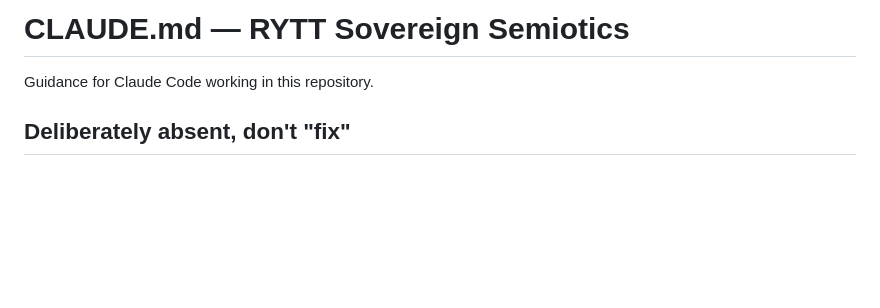
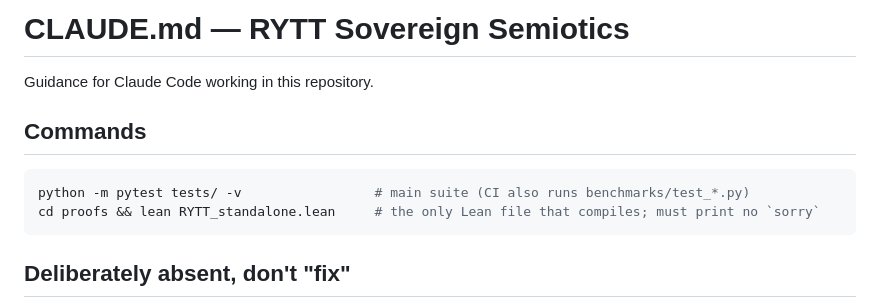
Before and after one commit to Mega-Therion/RYTT-Sovereign-Semiotics, a Markdown page: CLAUDE.md, the part around the change. Drawn GitHub-style; blank space fills up the shorter version.

Commit message:
Add a Commands section to CLAUDE.md.
Co-Authored-By: Claude Opus 5.5 <noreply@anthropic.com>

````diff
--- a/CLAUDE.md
+++ b/CLAUDE.md
@@ -1,6 +1,13 @@
 # CLAUDE.md — RYTT Sovereign Semiotics
 
 Guidance for Claude Code working in this repository.
+
+## Commands
+
+```bash
+python -m pytest tests/ -v                 # main suite (CI also runs benchmarks/test_*.py)
+cd proofs && lean RYTT_standalone.lean     # the only Lean file that compiles; must print no `sorry`
+```
 
 ## Deliberately absent, don't "fix"
 
````
